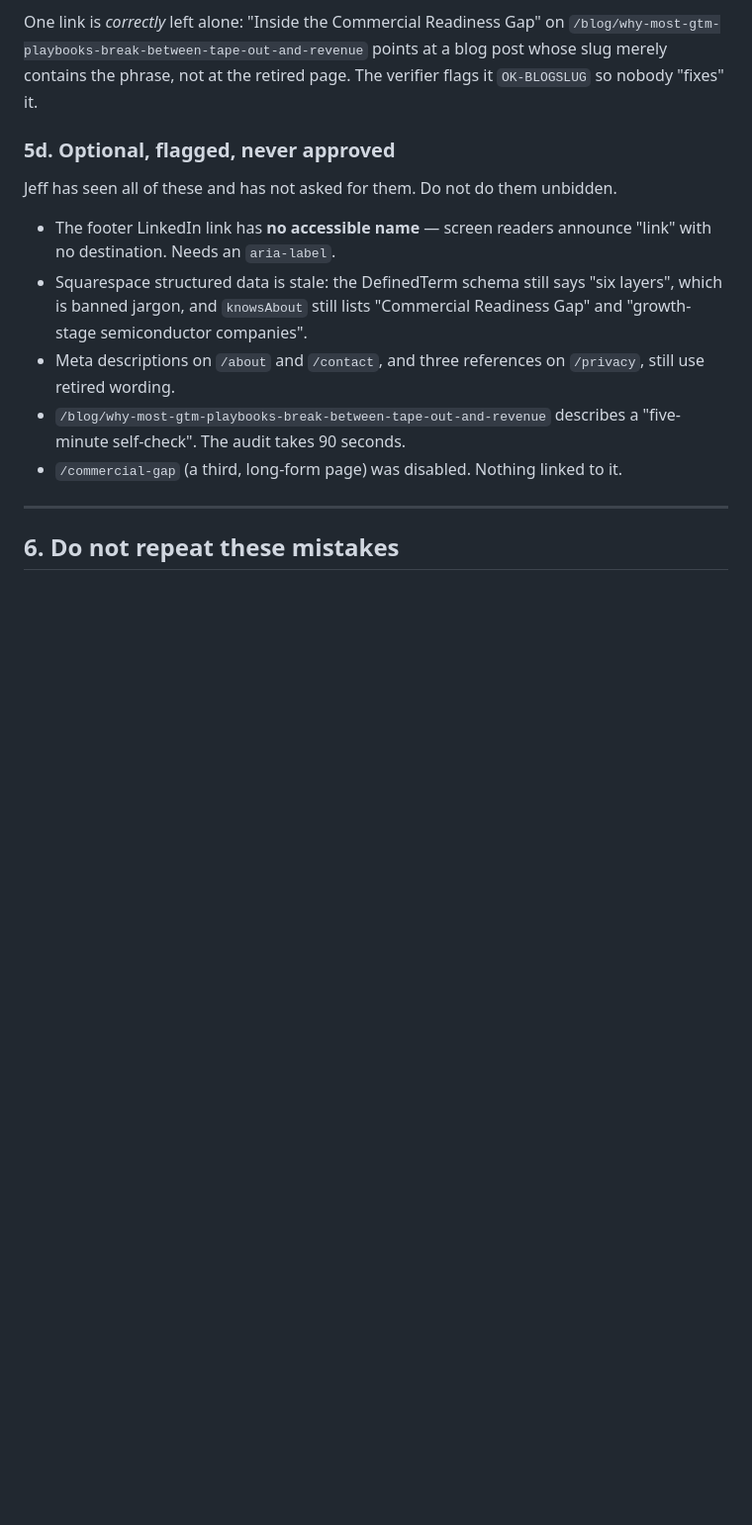
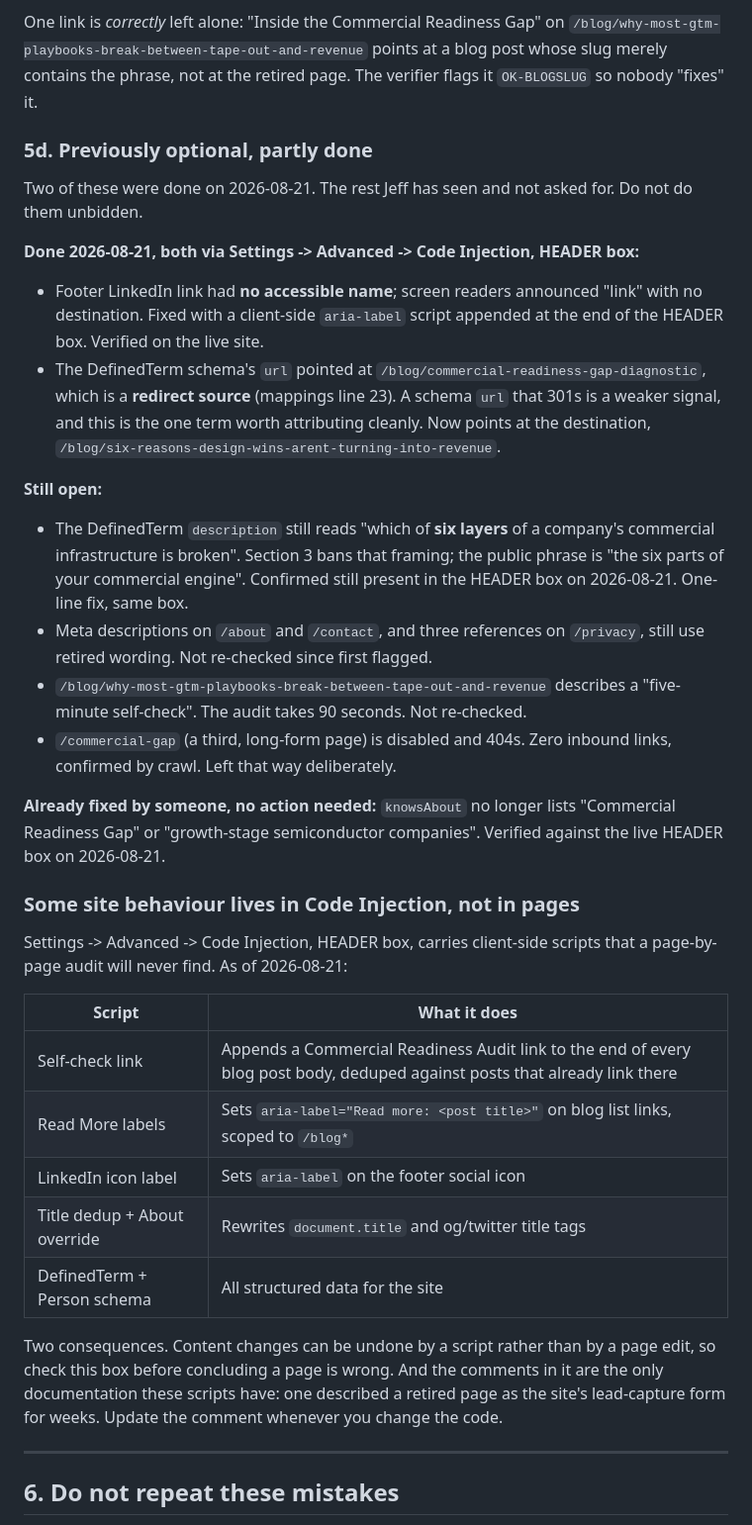
Before and after one commit to Jeff-Fryer/commercial-readiness-audit, a Markdown page: HANDOFF.md, the part around the change. Shown at 99% size. Drawn GitHub-style; blank space fills up the shorter version.

Commit message:
Record the 5d accessibility and schema fixes, and where site behaviour hides
Two 5d items are done, both in Code Injection HEADER: a client-side aria-label
for the footer LinkedIn social icon, which had no accessible name, and the
DefinedTerm schema url, which pointed at /blog/commercial-readiness-gap-diagnostic
- a redirect source. A schema url that 301s is a weaker signal on the one term
worth attributing cleanly.

Also records what is still open there. The DefinedTerm description still reads
"six layers", which section 3 bans in favour of "the six parts of your
commercial engine"; confirmed still present. And knowsAbout has already been
cleaned of the two stale entries 5d listed, so that item needs no action.

Adds a subsection naming the five scripts that live in the HEADER box. A
page-by-page audit never finds them, yet they append blog links, rewrite
titles, set aria-labels and carry all the structured data. Their comments are
their only documentation, and one described a retired page as the site's
lead-capture form for weeks.

Co-Authored-By: Claude Opus 5 <noreply@anthropic.com>
Claude-Session: https://claude.ai/code/session_017GegqvQ61WC4Aj4TwrNkfX

```diff
--- a/HANDOFF.md
+++ b/HANDOFF.md
@@ -141,20 +141,57 @@ One link is *correctly* left alone: "Inside the Commercial Readiness Gap" on
 blog post whose slug merely contains the phrase, not at the retired page. The
 verifier flags it `OK-BLOGSLUG` so nobody "fixes" it.
 
-### 5d. Optional, flagged, never approved
+### 5d. Previously optional, partly done
 
-Jeff has seen all of these and has not asked for them. Do not do them unbidden.
+Two of these were done on 2026-08-21. The rest Jeff has seen and not asked for.
+Do not do them unbidden.
 
-- The footer LinkedIn link has **no accessible name** — screen readers announce
-  "link" with no destination. Needs an `aria-label`.
-- Squarespace structured data is stale: the DefinedTerm schema still says
-  "six layers", which is banned jargon, and `knowsAbout` still lists
-  "Commercial Readiness Gap" and "growth-stage semiconductor companies".
+**Done 2026-08-21, both via Settings -> Advanced -> Code Injection, HEADER box:**
+
+- Footer LinkedIn link had **no accessible name**; screen readers announced
+  "link" with no destination. Fixed with a client-side `aria-label` script
+  appended at the end of the HEADER box. Verified on the live site.
+- The DefinedTerm schema's `url` pointed at
+  `/blog/commercial-readiness-gap-diagnostic`, which is a **redirect source**
+  (mappings line 23). A schema `url` that 301s is a weaker signal, and this is
+  the one term worth attributing cleanly. Now points at the destination,
+  `/blog/six-reasons-design-wins-arent-turning-into-revenue`.
+
+**Still open:**
+
+- The DefinedTerm `description` still reads "which of **six layers** of a
+  company's commercial infrastructure is broken". Section 3 bans that framing;
+  the public phrase is "the six parts of your commercial engine". Confirmed
+  still present in the HEADER box on 2026-08-21. One-line fix, same box.
 - Meta descriptions on `/about` and `/contact`, and three references on
-  `/privacy`, still use retired wording.
+  `/privacy`, still use retired wording. Not re-checked since first flagged.
 - `/blog/why-most-gtm-playbooks-break-between-tape-out-and-revenue` describes a
-  "five-minute self-check". The audit takes 90 seconds.
-- `/commercial-gap` (a third, long-form page) was disabled. Nothing linked to it.
+  "five-minute self-check". The audit takes 90 seconds. Not re-checked.
+- `/commercial-gap` (a third, long-form page) is disabled and 404s. Zero inbound
+  links, confirmed by crawl. Left that way deliberately.
+
+**Already fixed by someone, no action needed:** `knowsAbout` no longer lists
+"Commercial Readiness Gap" or "growth-stage semiconductor companies". Verified
+against the live HEADER box on 2026-08-21.
+
+### Some site behaviour lives in Code Injection, not in pages
+
+Settings -> Advanced -> Code Injection, HEADER box, carries client-side scripts
+that a page-by-page audit will never find. As of 2026-08-21:
+
+| Script | What it does |
+|---|---|
+| Self-check link | Appends a Commercial Readiness Audit link to the end of every blog post body, deduped against posts that already link there |
+| Read More labels | Sets `aria-label="Read more: <post title>"` on blog list links, scoped to `/blog*` |
+| LinkedIn icon label | Sets `aria-label` on the footer social icon |
+| Title dedup + About override | Rewrites `document.title` and og/twitter title tags |
+| DefinedTerm + Person schema | All structured data for the site |
+
+Two consequences. Content changes can be undone by a script rather than by a
+page edit, so check this box before concluding a page is wrong. And the comments
+in it are the only documentation these scripts have: one described a retired
+page as the site's lead-capture form for weeks. Update the comment whenever you
+change the code.
 
 ---
 
```
